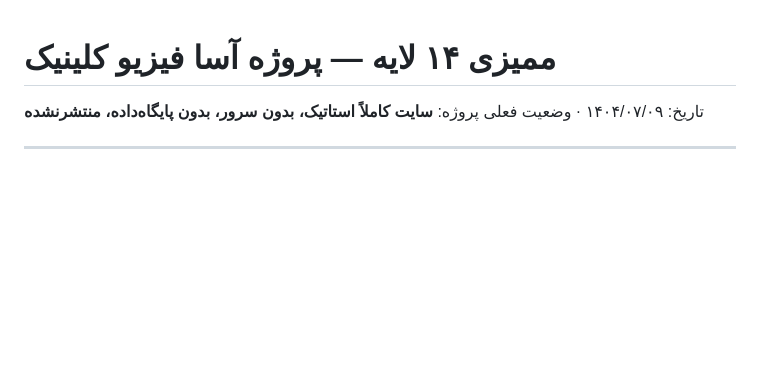
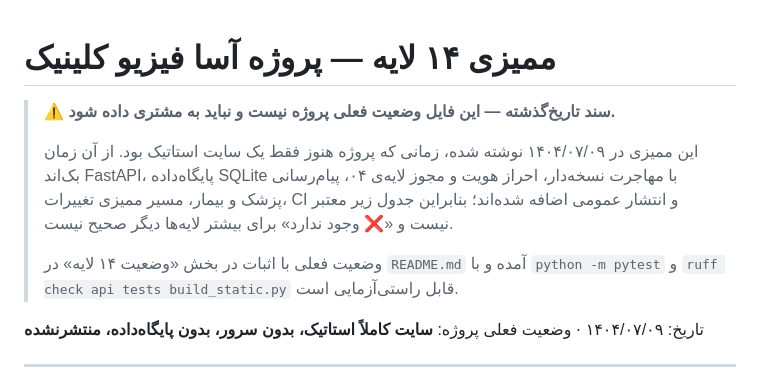
Before and after one commit to omidbnd1977-collab/asa-physio, a Markdown page: AUDIT.md, the part around the change. GitHub-like rendering; blank space fills up the shorter version.

Commit message:
docs: mark the 14-layer audit as a superseded historical snapshot
AUDIT.md predates the backend and still claims the project is a static
site with no server, no database and no git, which contradicts README.md
and the passing test suite. Banner it as historical and point at README's
layer table instead of rewriting verdicts that need fresh evidence.

```diff
--- a/AUDIT.md
+++ b/AUDIT.md
@@ -1,4 +1,14 @@
 # ممیزی ۱۴ لایه — پروژه آسا فیزیو کلینیک
+
+> **⚠️ سند تاریخ‌گذشته — این فایل وضعیت فعلی پروژه نیست و نباید به مشتری داده شود.**
+>
+> این ممیزی در ۱۴۰۴/۰۷/۰۹ نوشته شده، زمانی که پروژه هنوز فقط یک سایت استاتیک بود.
+> از آن زمان بک‌اند FastAPI، پایگاه‌داده SQLite با مهاجرت نسخه‌دار، احراز هویت و مجوز
+> لایه‌ی ۰۴، پیام‌رسانی پزشک و بیمار، مسیر ممیزی تغییرات، CI و انتشار عمومی اضافه شده‌اند؛
+> بنابراین جدول زیر معتبر نیست و «❌ وجود ندارد» برای بیشتر لایه‌ها دیگر صحیح نیست.
+>
+> وضعیت فعلی با اثبات در بخش «وضعیت ۱۴ لایه» در `README.md` آمده و با
+> `python -m pytest` و `ruff check api tests build_static.py` قابل راستی‌آزمایی است.
 
 تاریخ: ۱۴۰۴/۰۷/۰۹ · وضعیت فعلی پروژه: **سایت کاملاً استاتیک، بدون سرور، بدون پایگاه‌داده، منتشرنشده**
 
```
